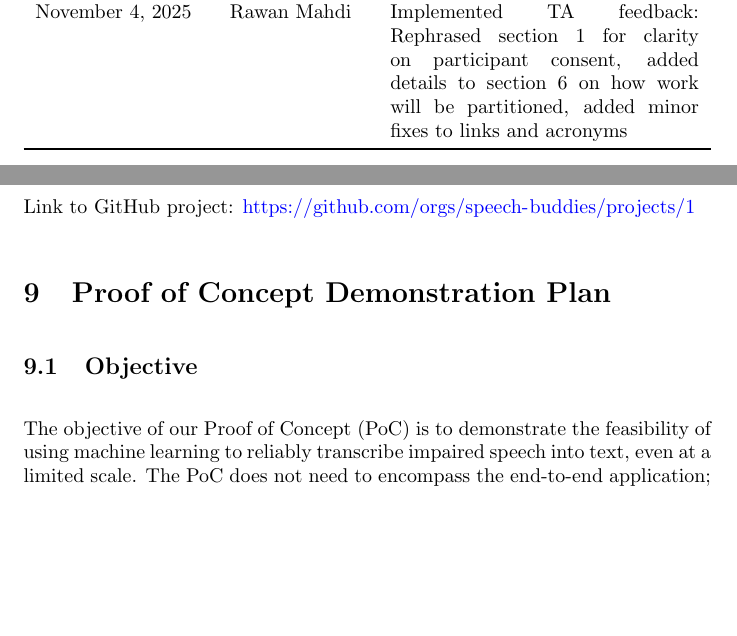
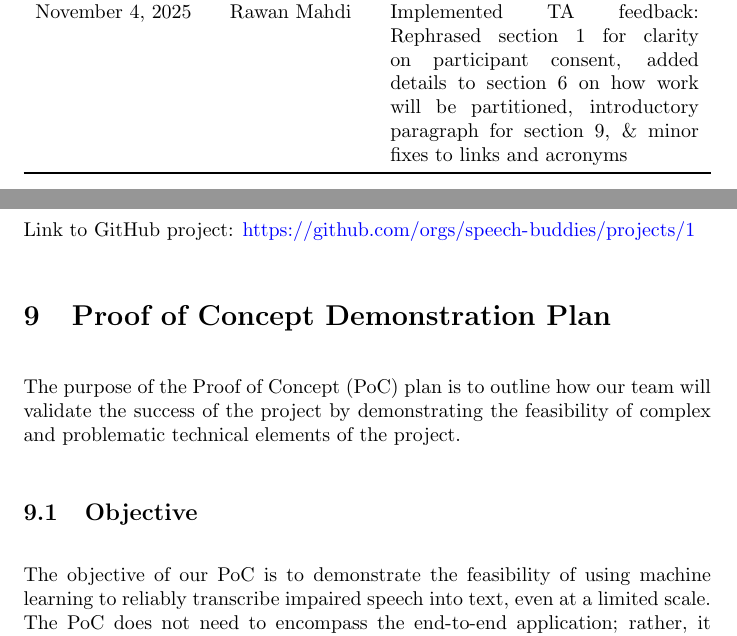
Before and after one commit to speech-buddies/VoiceBridge, a LaTeX document (docs/DevelopmentPlan/DevelopmentPlan.tex): two parts of pages 1 and 7 of 15, joined at a grey line, cut so that both start at the same text, the shorter picture padded with empty space. Compiled offline with pdfLaTeX.

Commit message:
Implementing TA feedback for sections 1, 6, 7, and 9

```diff
--- a/docs/DevelopmentPlan/DevelopmentPlan.tex
+++ b/docs/DevelopmentPlan/DevelopmentPlan.tex
@@ -33,7 +33,7 @@ September 22, 2025 & Rawan Mahdi & Added sections 6 and 9, and parts of charter
 September 22, 2025 & Luna Aljammal & Added sections 7,8,10,11 and parts of charter \\
 September 29, 2025 & Rawan Mahdi & Updated PoC plan with new roadmap discussed with supervisor\\
 September 30, 2025 & Luna Aljammal & Updated deadlines, naming conventions, and team charter to address peer feedback \\
-November 4, 2025 & Rawan Mahdi & Implemented TA feedback: Rephrased section 1 for clarity on participant consent, added details to section 6 on how work will be partitioned, added minor fixes to links and acronyms \\
+November 4, 2025 & Rawan Mahdi & Implemented TA feedback: Rephrased section 1 for clarity on participant consent, added details to section 6 on how work will be partitioned, introductory paragraph for section 9, \& minor fixes to links and acronyms \\
 \bottomrule
 \end{tabularx}
 \end{table}
@@ -242,9 +242,11 @@ Link to GitHub project: \url{https://github.com/orgs/speech-buddies/projects/1}
 % demonstrate during your proof of concept demonstration to convince yourself that
 % you will be able to overcome this risk?
 
+The purpose of the Proof of Concept (PoC) plan is to outline how our team will validate the success of the project by demonstrating the feasibility of complex and problematic technical elements of the project.
+
 \subsection{Objective}
 
-The objective of our Proof of Concept (PoC) is to demonstrate the feasibility of using machine learning to reliably transcribe impaired speech into text, even at a limited scale. The PoC does not need to encompass the end-to-end application; rather, it should validate whether available ASR architectures and datasets can achieve accuracy sufficient to justify further development.
+The objective of our PoC is to demonstrate the feasibility of using machine learning to reliably transcribe impaired speech into text, even at a limited scale. The PoC does not need to encompass the end-to-end application; rather, it should validate whether available ASR architectures and datasets can achieve accuracy sufficient to justify further development.
 
 \subsection{Scope of PoC}
 
```
Also changed, not shown: docs/DevelopmentPlan/DevelopmentPlan.pdf.
